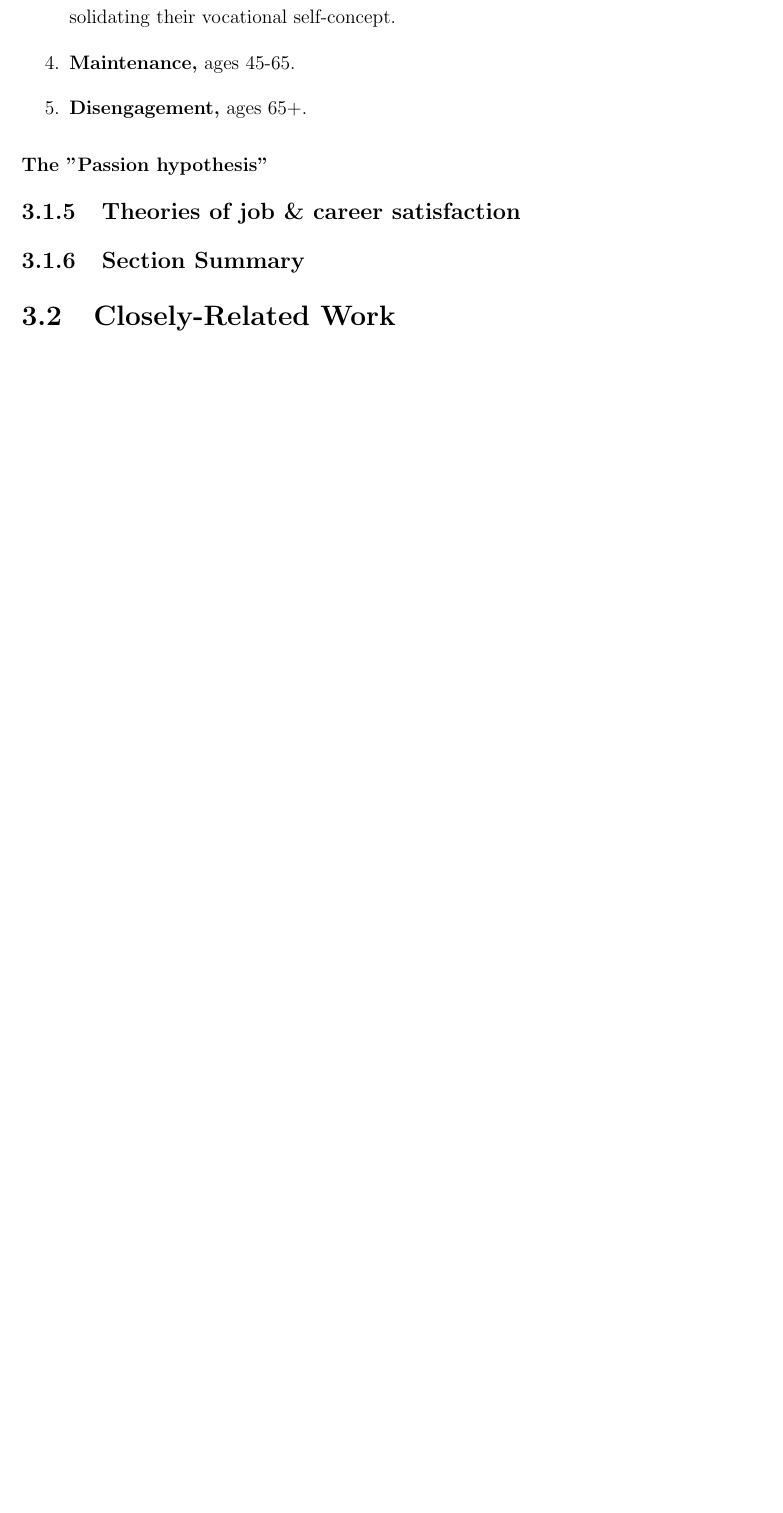
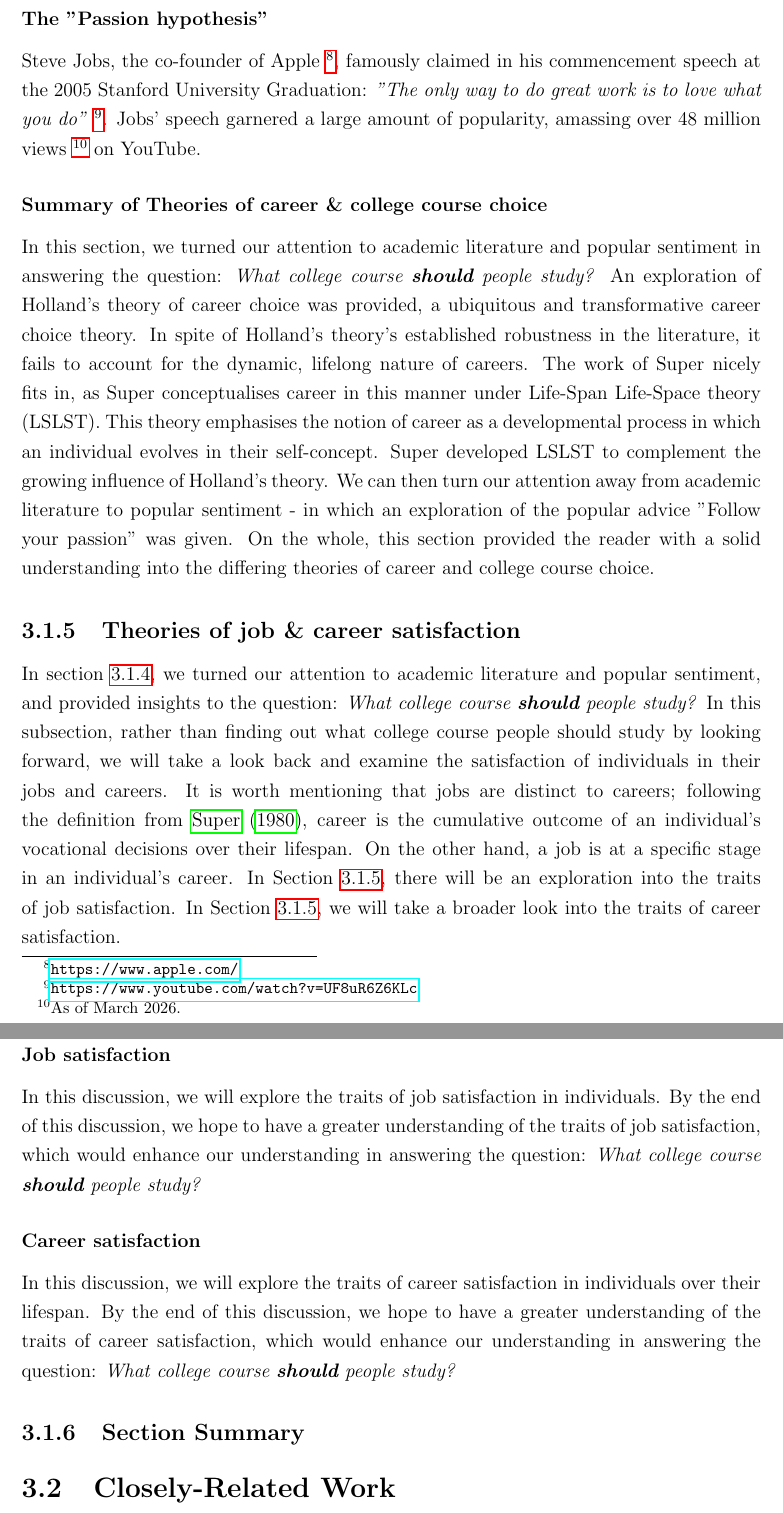
Before and after one commit to brendanmcc02/masters-thesis, a LaTeX thesis (thesis/thesis.tex, which reads thesis/LiteratureReview.tex): part of page 30 of 41 before the commit and two parts of pages 30 and 31 of 42 after it, the two joined at a grey line, cut at the place of the change, the shorter picture padded with empty space. Compiled offline with pdfLaTeX.

Commit message:
getting started on job/career satisfaction

```diff
--- a/thesis/LiteratureReview.tex
+++ b/thesis/LiteratureReview.tex
@@ -327,4 +320,0 @@ the five stages of career development according to Super are:
-    \item \textbf{Establishment,} ages 25-45. This stage often sees individuals stabilising and consolidating their vocational self-concept.
-    \item \textbf{Maintenance,} ages 45-65.
-    \item \textbf{Disengagement,} ages 65+.
-\end{enumerate}
@@ -335,10 +330,51 @@ the five stages of career development according to Super are:
+Steve Jobs, the co-founder of Apple \footnote{\url{https://www.apple.com/}}, famously claimed in his commencement speech at the 2005 Stanford University Graduation:
+\emph{"The only way to do great work is to love what you do"} \footnote{\url{https://www.youtube.com/watch?v=UF8uR6Z6KLc}}.
+Jobs' speech garnered a large amount of popularity, amassing over 48 million views \footnote{As of March 2026.} on YouTube.
+
 % cite dweck's work, passion can grow
+
+\subsubsection{Summary of Theories of career \& college course choice}
+
+In this section, we turned our attention to academic literature and popular sentiment in answering the question:
+\emph{What college course \textbf{should} people study?}
+An exploration of Holland's theory of career choice was provided, a ubiquitous and transformative career choice theory.
+In spite of Holland's theory's established robustness in the literature,
+it fails to account for the dynamic, lifelong nature of careers.
+The work of Super nicely fits in, as Super conceptualises career in this manner under Life-Span Life-Space theory (LSLST).
+This theory emphasises the notion of career as a developmental process in which an individual evolves in their self-concept.
+Super developed LSLST to complement the growing influence of Holland's theory.
+We can then turn our attention away from academic literature to popular sentiment -
+in which an exploration of the popular advice "Follow your passion" was given.
+On the whole, this section provided the reader with a solid understanding into the differing theories of career
+and college course choice.
 
 \subsection{Theories of job \& career satisfaction}
 \label{section:theories-job}
 
-% previous subsection we asked \emph{What college course \textbf{should} people study?}\\,
-% but here we actually examine how satisfied people are with their jobs and career
+% TODO - do I say "section" or "subsection"?
+In section \ref{section:theories-college}, we turned our attention to academic literature and popular sentiment,
+and provided insights to the question: \emph{What college course \textbf{should} people study?}
+In this subsection, rather than finding out what college course people should study by looking forward,
+we will take a look back and examine the satisfaction of individuals in their jobs and careers.
+It is worth mentioning that jobs are distinct to careers;
+following the definition from \cite{super1980life}, career is the cumulative outcome of an individual's vocational decisions over their lifespan.
+On the other hand, a job is at a specific stage in an individual's career.
+In Section \ref{section:job-satisfaction}, there will be an exploration into the traits of job satisfaction.
+In Section \ref{section:career-satisfaction}, we will take a broader look into the traits of career satisfaction.
+
+\subsubsection{Job satisfaction}
+\label{section:job-satisfaction}
+
+In this discussion, we will explore the traits of job satisfaction in individuals.
+By the end of this discussion, we hope to have a greater understanding of the traits of job satisfaction,
+which would enhance our understanding in answering the question: \emph{What college course \textbf{should} people study?}
+
+\subsubsection{Career satisfaction}
+\label{section:career-satisfaction}
+
+In this discussion, we will explore the traits of career satisfaction in individuals over their lifespan.
+By the end of this discussion, we hope to have a greater understanding of the traits of career satisfaction,
+which would enhance our understanding in answering the question: \emph{What college course \textbf{should} people study?}
 
 \subsection{Section Summary}
 \label{section:fundamentals-summary}
```
Also changed, not shown: literature-review/guidance-counselling-literature-review.md (+3 -0 lines), thesis/refs.bib (+16 -0 lines), thesis/thesis.pdf, thesis/LiteratureReview.tex (21 more changed lines).
